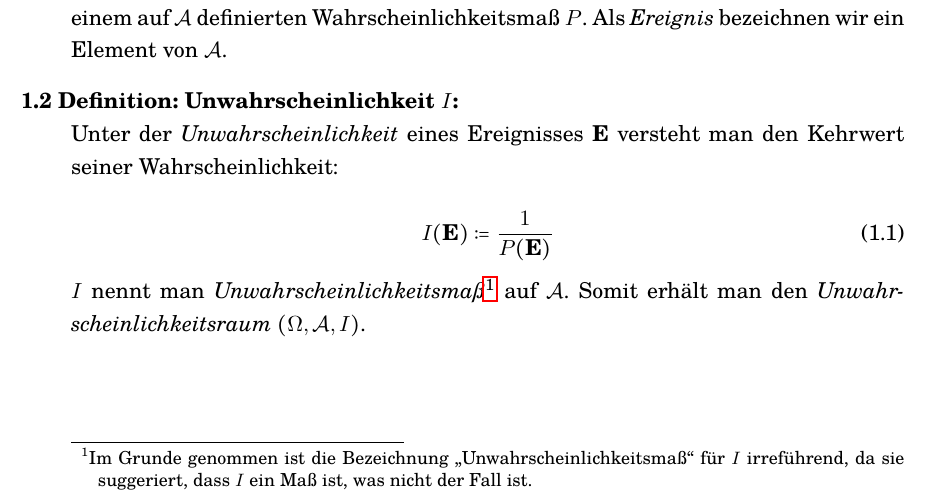
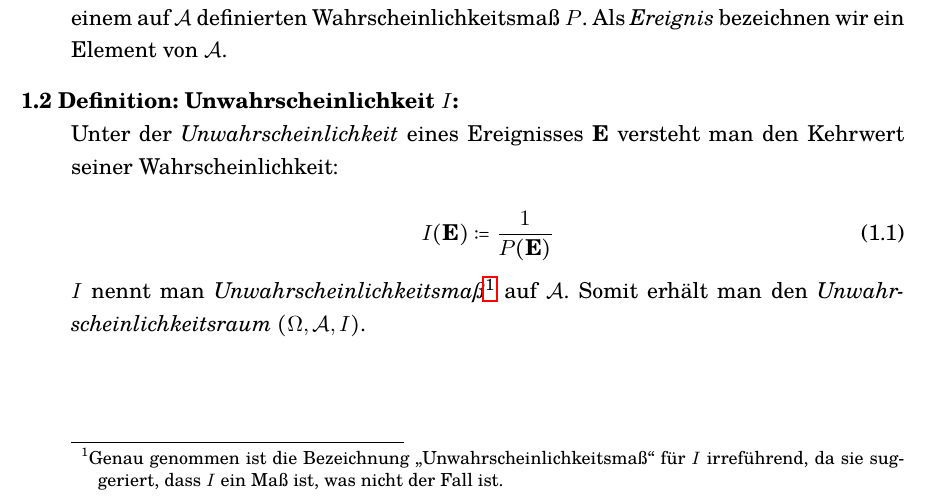
Before and after one commit to FridolinAmadeus/Semmelmagus, a LaTeX book (Main.tex, which reads Part2/01_Unwahrscheinlichkeitskalkuel.tex): part of page 7 of 12, cut so that both start at the same text. Compiled offline with pdfLaTeX.

Commit message:
Dummen Fehler korrigiert

```diff
--- a/Part2/01_Unwahrscheinlichkeitskalkuel.tex
+++ b/Part2/01_Unwahrscheinlichkeitskalkuel.tex
@@ -10,7 +10,7 @@ Unter der \emph{Unwahrscheinlichkeit} eines Ereignisses \textbf{E} versteht man
 \begin{equation}
 I(\textbf{E}) := \frac{1}{P(\textbf{E})}
 \end{equation}
-$I$ nennt man \emph{Unwahrscheinlichkeitsmaß}\footnote{Im Grunde genommen ist die Bezeichnung "`Unwahrscheinlichkeitsmaß"' für $I$ irreführend, da sie suggeriert, dass $I$ ein Maß ist, was nicht der Fall ist.} auf $\mathcal{A}$. Somit erhält man den \emph{Unwahrscheinlichkeitsraum} $(\Omega,\mathcal{A},I)$.
+$I$ nennt man \emph{Unwahrscheinlichkeitsmaß}\footnote{Genau genommen ist die Bezeichnung "`Unwahrscheinlichkeitsmaß"' für $I$ irreführend, da sie suggeriert, dass $I$ ein Maß ist, was nicht der Fall ist.} auf $\mathcal{A}$. Somit erhält man den \emph{Unwahrscheinlichkeitsraum} $(\Omega,\mathcal{A},I)$.
 \end{bla}
 \clearpage
 \begin{bla}{Definition: Unwahrscheinlichkeitsamplitude $A$}
```
